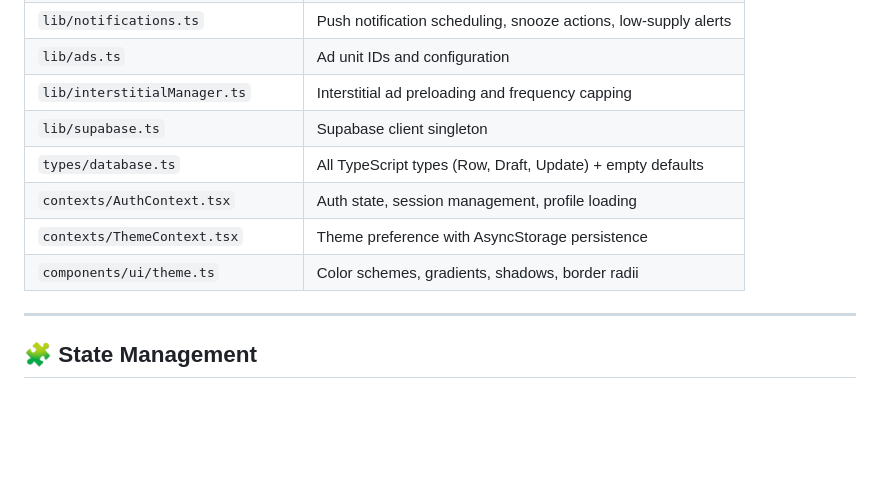
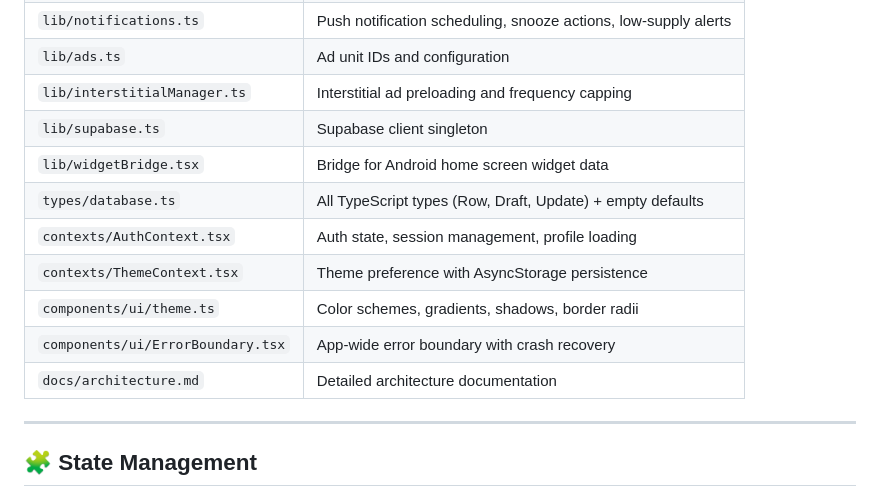
Before and after one commit to PanagiotisKaraliolios/medication-tracker, a Markdown page: README.md, the part around one of its changes. Drawn GitHub-style; blank space fills up the shorter version.

```diff
--- a/README.md
+++ b/README.md
@@ -383,10 +404,13 @@ bun run android   # or: bun run ios
 | `lib/ads.ts` | Ad unit IDs and configuration |
 | `lib/interstitialManager.ts` | Interstitial ad preloading and frequency capping |
 | `lib/supabase.ts` | Supabase client singleton |
+| `lib/widgetBridge.tsx` | Bridge for Android home screen widget data |
 | `types/database.ts` | All TypeScript types (Row, Draft, Update) + empty defaults |
 | `contexts/AuthContext.tsx` | Auth state, session management, profile loading |
 | `contexts/ThemeContext.tsx` | Theme preference with AsyncStorage persistence |
 | `components/ui/theme.ts` | Color schemes, gradients, shadows, border radii |
+| `components/ui/ErrorBoundary.tsx` | App-wide error boundary with crash recovery |
+| `docs/architecture.md` | Detailed architecture documentation |
 
 ---
 
```
Also changed, not shown: other parts of README.md (+60 -6 lines), FEATURES.md (+1 -1 lines).
